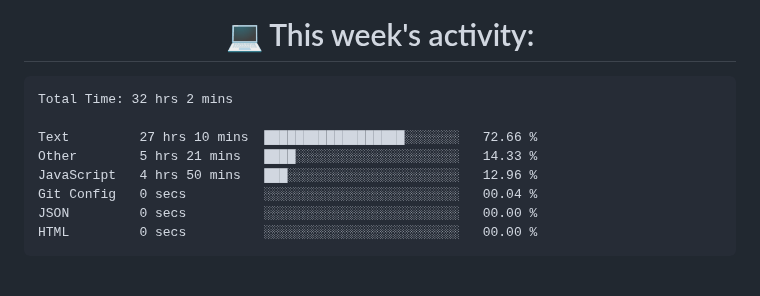
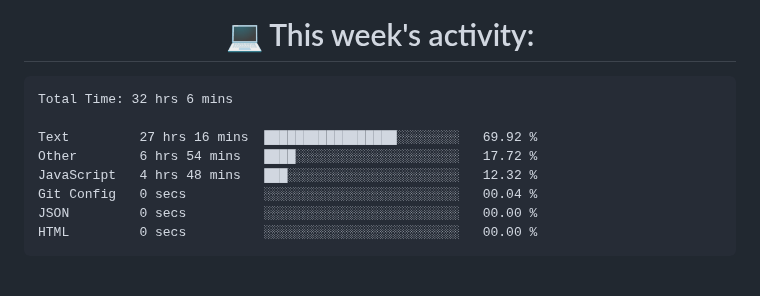
Before and after one commit to nothingnothings/nothingnothings, a Markdown page: README.md, the part around the change. GitHub-like rendering.

Commit message:
Updated waka-readme graph with new metrics

````diff
--- a/README.md
+++ b/README.md
@@ -141,11 +141,11 @@
 <!--START_SECTION:waka-->
 
 ```txt
-Total Time: 32 hrs 2 mins
+Total Time: 32 hrs 6 mins
 
-Text         27 hrs 10 mins  ██████████████████░░░░░░░   72.66 %
-Other        5 hrs 21 mins   ████░░░░░░░░░░░░░░░░░░░░░   14.33 %
-JavaScript   4 hrs 50 mins   ███░░░░░░░░░░░░░░░░░░░░░░   12.96 %
+Text         27 hrs 16 mins  █████████████████░░░░░░░░   69.92 %
+Other        6 hrs 54 mins   ████░░░░░░░░░░░░░░░░░░░░░   17.72 %
+JavaScript   4 hrs 48 mins   ███░░░░░░░░░░░░░░░░░░░░░░   12.32 %
 Git Config   0 secs          ░░░░░░░░░░░░░░░░░░░░░░░░░   00.04 %
 JSON         0 secs          ░░░░░░░░░░░░░░░░░░░░░░░░░   00.00 %
 HTML         0 secs          ░░░░░░░░░░░░░░░░░░░░░░░░░   00.00 %
````
